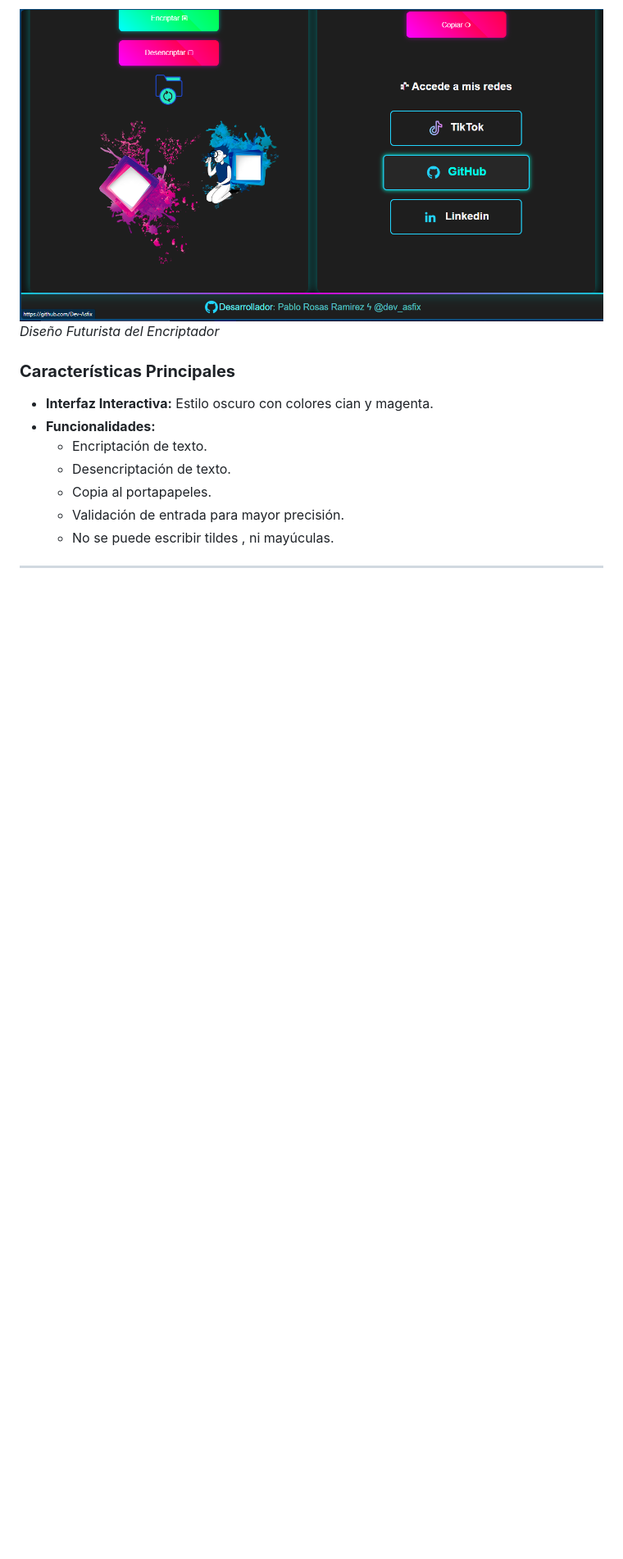
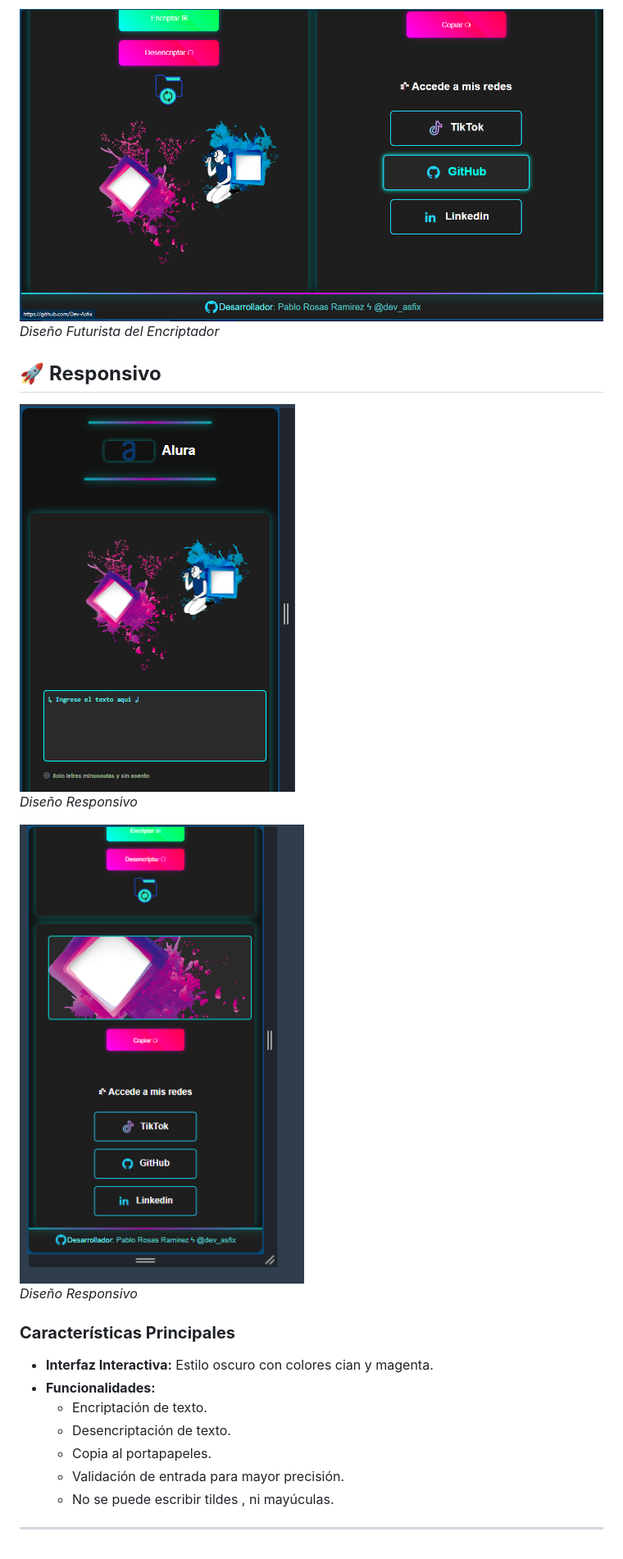
Before and after one commit to Dev-Asfix/Encriptador, a Markdown page: README.md, the part around the change. Shown: that part at 82% size. Drawn GitHub-style; pictures changed too: capturas/Captura3.png (added), capturas/Captura4.png (added); blank space fills up the shorter version.

Commit message:
Agregando imagen al md

```diff
--- a/README.md
+++ b/README.md
@@ -18,6 +18,13 @@ Este proyecto combina un diseño moderno con una funcionalidad eficiente para en
 ![Encriptador de Texto](/capturas/Captura2.png)
 *Diseño Futurista del Encriptador*
 
+## 🚀 **Responsivo**
+![Encriptador de Texto](/capturas/Captura3.png)
+*Diseño Responsivo*
+
+![Encriptador de Texto](/capturas/Captura4.png)
+*Diseño Responsivo*
+
 ### **Características Principales**
 
 - **Interfaz Interactiva:** Estilo oscuro con colores cian y magenta.
```
